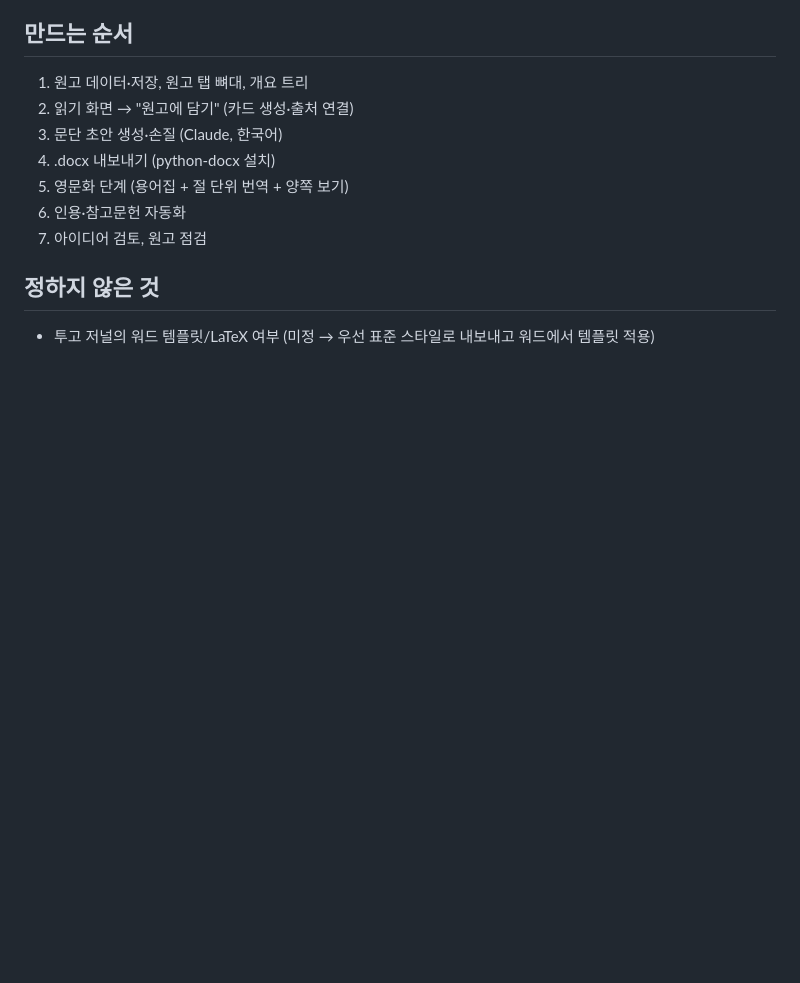
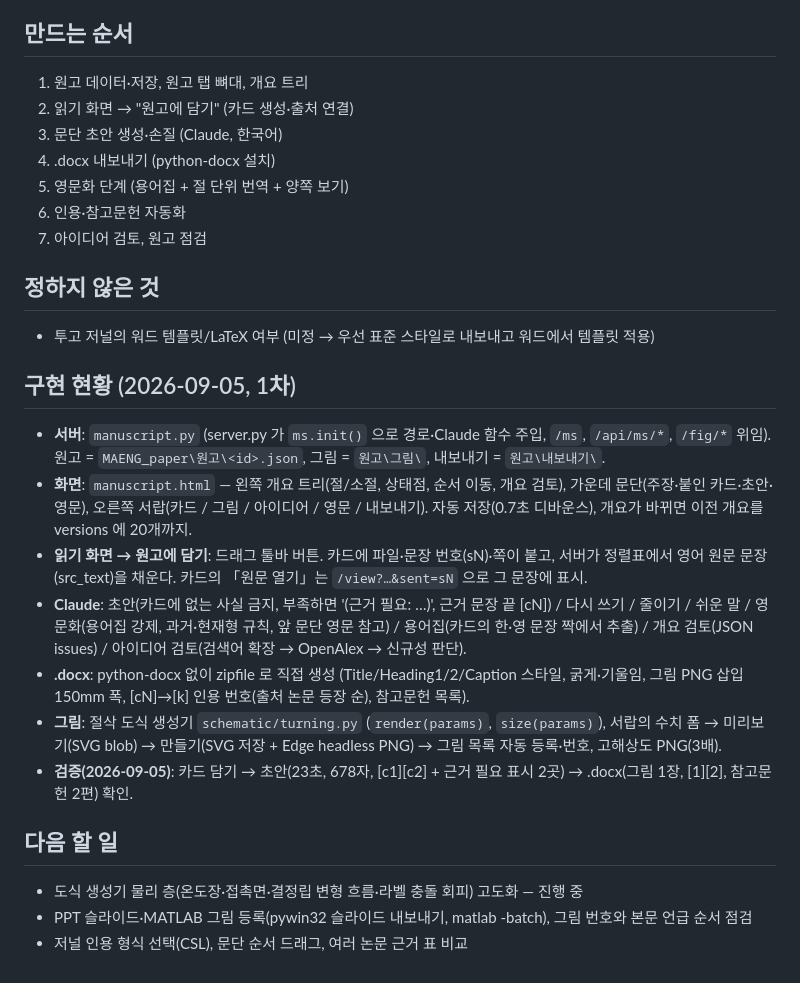
Before and after one commit to hiyunsang/Athenaeum, a Markdown page: paper-search/원고기능_설계.md, the part around the change. GitHub-like rendering; blank space fills up the shorter version.

Commit message:
원고 설계 문서: 1차 구현 현황과 다음 할 일
Co-Authored-By: Claude Fable 5.1 <noreply@anthropic.com>

```diff
--- a/paper-search/원고기능_설계.md
+++ b/paper-search/원고기능_설계.md
@@ -85,3 +85,19 @@
 ## 정하지 않은 것
 
 - 투고 저널의 워드 템플릿/LaTeX 여부 (미정 → 우선 표준 스타일로 내보내고 워드에서 템플릿 적용)
+
+## 구현 현황 (2026-09-05, 1차)
+
+- **서버**: `manuscript.py` (server.py 가 `ms.init()` 으로 경로·Claude 함수 주입, `/ms`, `/api/ms/*`, `/fig/*` 위임). 원고 = `MAENG_paper\원고\<id>.json`, 그림 = `원고\그림\`, 내보내기 = `원고\내보내기\`.
+- **화면**: `manuscript.html` — 왼쪽 개요 트리(절/소절, 상태점, 순서 이동, 개요 검토), 가운데 문단(주장·붙인 카드·초안·영문), 오른쪽 서랍(카드 / 그림 / 아이디어 / 영문 / 내보내기). 자동 저장(0.7초 디바운스), 개요가 바뀌면 이전 개요를 versions 에 20개까지.
+- **읽기 화면 → 원고에 담기**: 드래그 툴바 버튼. 카드에 파일·문장 번호(sN)·쪽이 붙고, 서버가 정렬표에서 영어 원문 문장(src_text)을 채운다. 카드의 「원문 열기」는 `/view?…&sent=sN` 으로 그 문장에 표시.
+- **Claude**: 초안(카드에 없는 사실 금지, 부족하면 '(근거 필요: …)', 근거 문장 끝 [cN]) / 다시 쓰기 / 줄이기 / 쉬운 말 / 영문화(용어집 강제, 과거·현재형 규칙, 앞 문단 영문 참고) / 용어집(카드의 한·영 문장 짝에서 추출) / 개요 검토(JSON issues) / 아이디어 검토(검색어 확장 → OpenAlex → 신규성 판단).
+- **.docx**: python-docx 없이 zipfile 로 직접 생성 (Title/Heading1/2/Caption 스타일, 굵게·기울임, 그림 PNG 삽입 150mm 폭, [cN]→[k] 인용 번호(출처 논문 등장 순), 참고문헌 목록).
+- **그림**: 절삭 도식 생성기 `schematic/turning.py` (`render(params)`, `size(params)`), 서랍의 수치 폼 → 미리보기(SVG blob) → 만들기(SVG 저장 + Edge headless PNG) → 그림 목록 자동 등록·번호, 고해상도 PNG(3배).
+- **검증(2026-09-05)**: 카드 담기 → 초안(23초, 678자, [c1][c2] + 근거 필요 표시 2곳) → .docx(그림 1장, [1][2], 참고문헌 2편) 확인.
+
+## 다음 할 일
+
+- 도식 생성기 물리 층(온도장·접촉면·결정립 변형 흐름·라벨 충돌 회피) 고도화 — 진행 중
+- PPT 슬라이드·MATLAB 그림 등록(pywin32 슬라이드 내보내기, matlab -batch), 그림 번호와 본문 언급 순서 점검
+- 저널 인용 형식 선택(CSL), 문단 순서 드래그, 여러 논문 근거 표 비교
```
